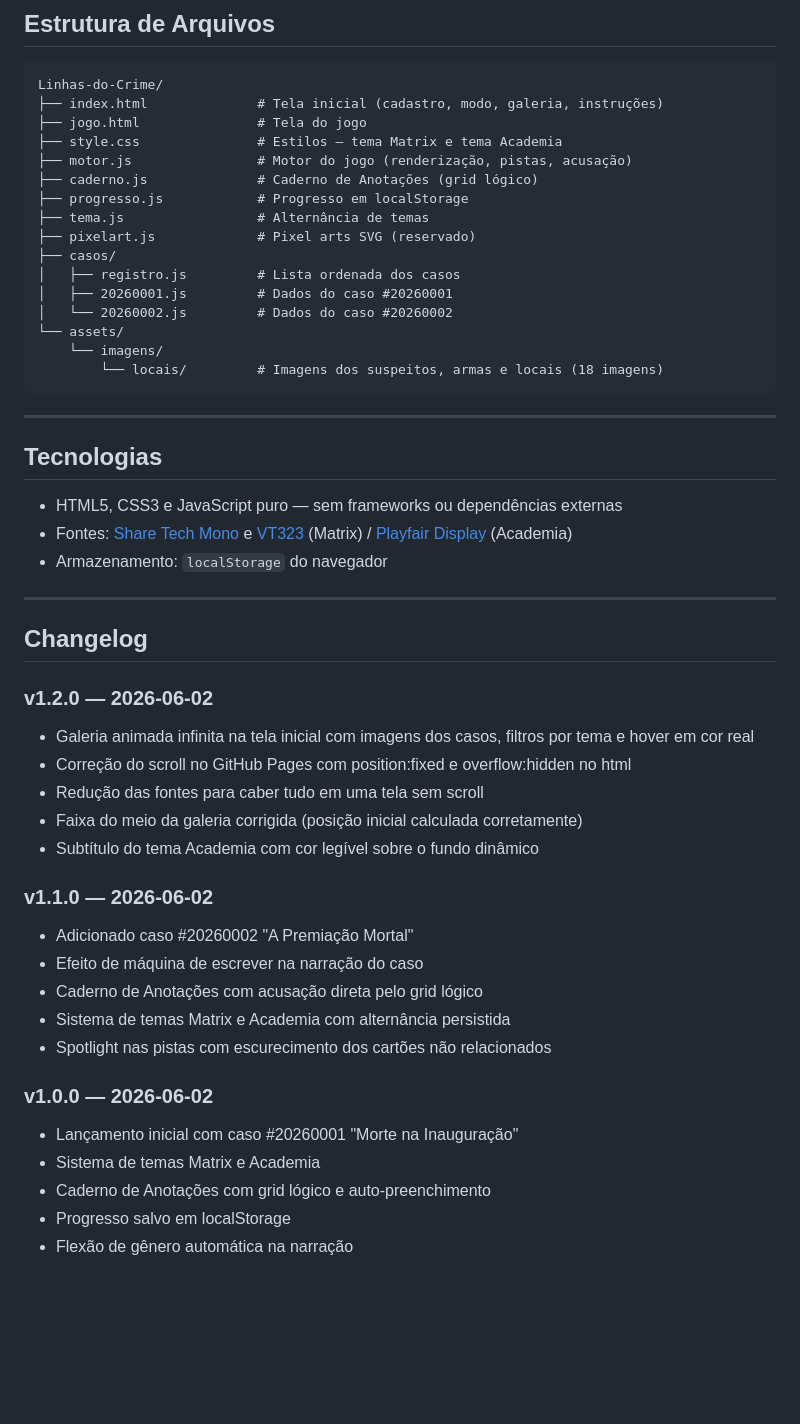
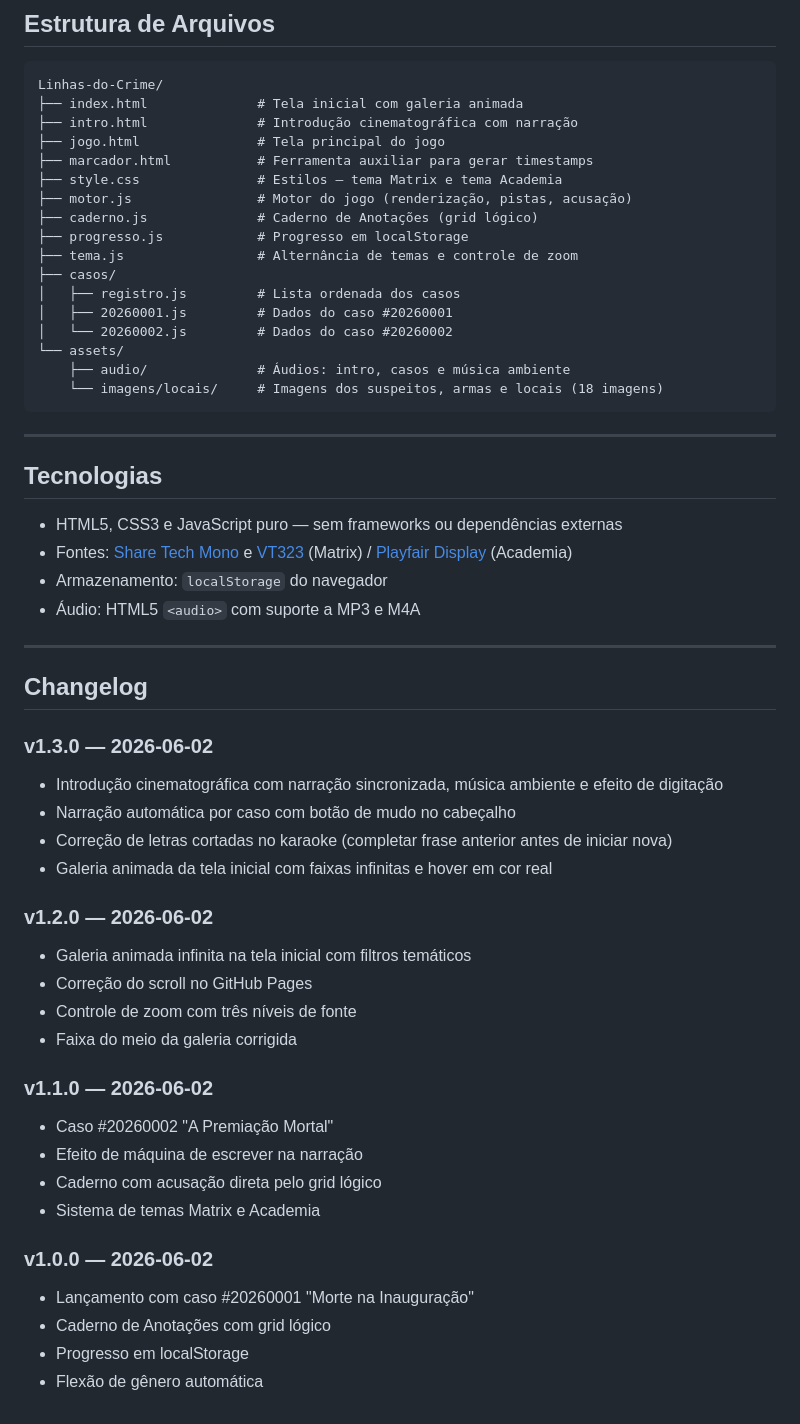
Before and after one commit to mervati/Linhas-do-Crime, a Markdown page: README.md, the part around one of its changes. Rendered like a GitHub page; blank space fills up the shorter version.

Commit message:
Atualiza README para v1.3.0
- Versão: 1.2.0 → 1.3.0
- Telas do Jogo: nova seção descrevendo tela inicial com galeria animada, introdução cinematográfica e seleção de modo (baseado nos prints do jogo)
- Funcionalidades: adiciona introdução com narração karaoke, narração por caso com botão de mudo, controle de zoom e galeria animada
- Estrutura: adiciona intro.html, marcador.html e pasta assets/audio
- Tecnologias: adiciona suporte a áudio HTML5 com MP3 e M4A
- Changelog: entrada v1.3.0 com todas as funcionalidades da versão atual

````diff
--- a/README.md
+++ b/README.md
@@ -54,21 +67,22 @@ Jogo de dedução lógica baseado no livro **Murdle**, onde o(a) jogador(a) assu
 
 ```
 Linhas-do-Crime/
-├── index.html              # Tela inicial (cadastro, modo, galeria, instruções)
-├── jogo.html               # Tela do jogo
+├── index.html              # Tela inicial com galeria animada
+├── intro.html              # Introdução cinematográfica com narração
+├── jogo.html               # Tela principal do jogo
+├── marcador.html           # Ferramenta auxiliar para gerar timestamps
 ├── style.css               # Estilos — tema Matrix e tema Academia
 ├── motor.js                # Motor do jogo (renderização, pistas, acusação)
 ├── caderno.js              # Caderno de Anotações (grid lógico)
 ├── progresso.js            # Progresso em localStorage
-├── tema.js                 # Alternância de temas
-├── pixelart.js             # Pixel arts SVG (reservado)
+├── tema.js                 # Alternância de temas e controle de zoom
 ├── casos/
 │   ├── registro.js         # Lista ordenada dos casos
 │   ├── 20260001.js         # Dados do caso #20260001
 │   └── 20260002.js         # Dados do caso #20260002
 └── assets/
-    └── imagens/
-        └── locais/         # Imagens dos suspeitos, armas e locais (18 imagens)
+    ├── audio/              # Áudios: intro, casos e música ambiente
+    └── imagens/locais/     # Imagens dos suspeitos, armas e locais (18 imagens)
 ```
 
 ---
@@ -78,28 +92,32 @@ Linhas-do-Crime/
 - HTML5, CSS3 e JavaScript puro — sem frameworks ou dependências externas
 - Fontes: [Share Tech Mono](https://fonts.google.com/specimen/Share+Tech+Mono) e [VT323](https://fonts.google.com/specimen/VT323) (Matrix) / [Playfair Display](https://fonts.google.com/specimen/Playfair+Display) (Academia)
 - Armazenamento: `localStorage` do navegador
+- Áudio: HTML5 `<audio>` com suporte a MP3 e M4A
 
 ---
 
 ## Changelog
 
+### v1.3.0 — 2026-06-02
+- Introdução cinematográfica com narração sincronizada, música ambiente e efeito de digitação
+- Narração automática por caso com botão de mudo no cabeçalho
+- Correção de letras cortadas no karaoke (completar frase anterior antes de iniciar nova)
+- Galeria animada da tela inicial com faixas infinitas e hover em cor real
+
 ### v1.2.0 — 2026-06-02
-- Galeria animada infinita na tela inicial com imagens dos casos, filtros por tema e hover em cor real
-- Correção do scroll no GitHub Pages com position:fixed e overflow:hidden no html
-- Redução das fontes para caber tudo em uma tela sem scroll
-- Faixa do meio da galeria corrigida (posição inicial calculada corretamente)
-- Subtítulo do tema Academia com cor legível sobre o fundo dinâmico
+- Galeria animada infinita na tela inicial com filtros temáticos
+- Correção do scroll no GitHub Pages
+- Controle de zoom com três níveis de fonte
+- Faixa do meio da galeria corrigida
 
 ### v1.1.0 — 2026-06-02
-- Adicionado caso #20260002 "A Premiação Mortal"
-- Efeito de máquina de escrever na narração do caso
-- Caderno de Anotações com acusação direta pelo grid lógico
-- Sistema de temas Matrix e Academia com alternância persistida
-- Spotlight nas pistas com escurecimento dos cartões não relacionados
+- Caso #20260002 "A Premiação Mortal"
+- Efeito de máquina de escrever na narração
+- Caderno com acusação direta pelo grid lógico
+- Sistema de temas Matrix e Academia
 
 ### v1.0.0 — 2026-06-02
-- Lançamento inicial com caso #20260001 "Morte na Inauguração"
-- Sistema de temas Matrix e Academia
-- Caderno de Anotações com grid lógico e auto-preenchimento
-- Progresso salvo em localStorage
-- Flexão de gênero automática na narração
+- Lançamento com caso #20260001 "Morte na Inauguração"
+- Caderno de Anotações com grid lógico
+- Progresso em localStorage
+- Flexão de gênero automática
````
Also changed, not shown: other parts of README.md (+22 -9 lines).
